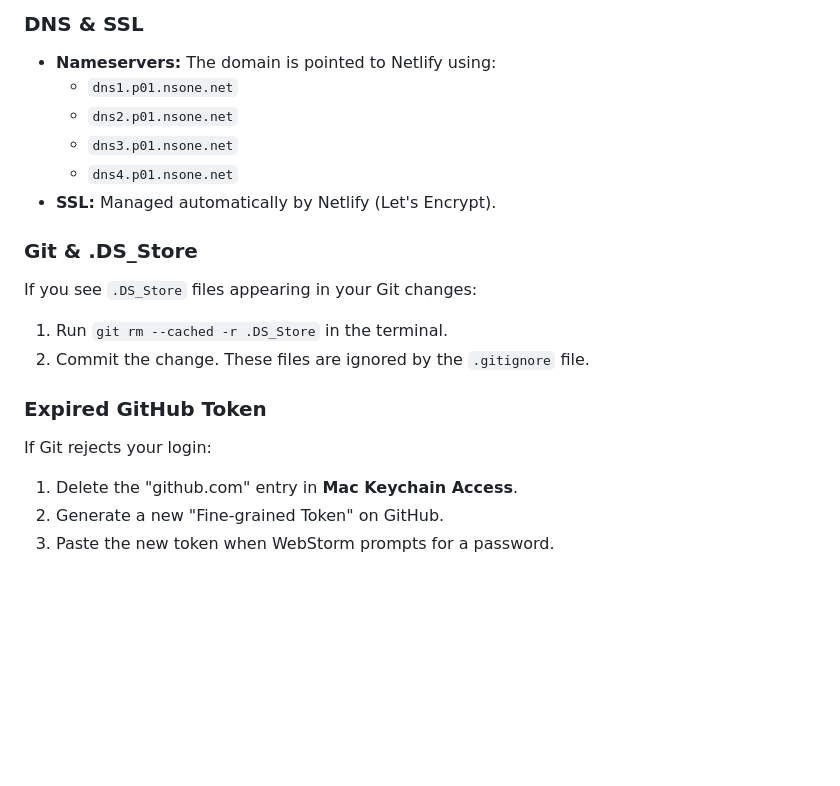
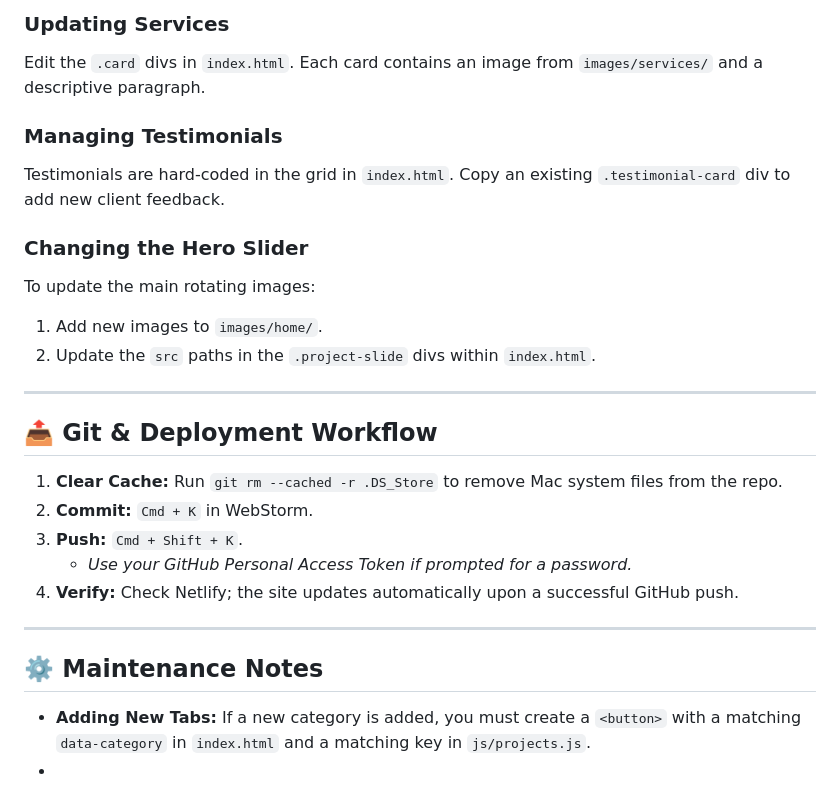
Before and after one commit to dhbuilders/dhb, a Markdown page: README.md, the part around one of its changes. Rendered like a GitHub page; blank space fills up the shorter version.

```diff
--- a/README.md
+++ b/README.md
@@ -66,19 +54,26 @@ This site uses **Continuous Deployment** via GitHub.
 
-### DNS & SSL
-- **Nameservers:** The domain is pointed to Netlify using:
-    - `dns1.p01.nsone.net`
-    - `dns2.p01.nsone.net`
-    - `dns3.p01.nsone.net`
-    - `dns4.p01.nsone.net`
-- **SSL:** Managed automatically by Netlify (Let's Encrypt).
+### Updating Services
+Edit the `.card` divs in `index.html`. Each card contains an image from `images/services/` and a descriptive paragraph.
 
-### Git & .DS_Store
-If you see `.DS_Store` files appearing in your Git changes:
-1. Run `git rm --cached -r .DS_Store` in the terminal.
-2. Commit the change. These files are ignored by the `.gitignore` file.
+### Managing Testimonials
+Testimonials are hard-coded in the grid in `index.html`. Copy an existing `.testimonial-card` div to add new client feedback.
 
-### Expired GitHub Token
-If Git rejects your login:
-1. Delete the "github.com" entry in **Mac Keychain Access**.
-2. Generate a new "Fine-grained Token" on GitHub.
-3. Paste the new token when WebStorm prompts for a password.
+### Changing the Hero Slider
+To update the main rotating images:
+1.  Add new images to `images/home/`.
+2.  Update the `src` paths in the `.project-slide` divs within `index.html`.
+
+---
+
+## 📤 Git & Deployment Workflow
+1.  **Clear Cache:** Run `git rm --cached -r .DS_Store` to remove Mac system files from the repo.
+2.  **Commit:** `Cmd + K` in WebStorm.
+3.  **Push:** `Cmd + Shift + K`.
+    * *Use your GitHub Personal Access Token if prompted for a password.*
+4.  **Verify:** Check Netlify; the site updates automatically upon a successful GitHub push.
+
+---
+
+## ⚙️ Maintenance Notes
+* **Adding New Tabs:** If a new category is added, you must create a `<button>` with a matching `data-category` in `index.html` and a matching key in `js/projects.js`.
+*
```
Also changed, not shown: other parts of README.md (+32 -44 lines).
